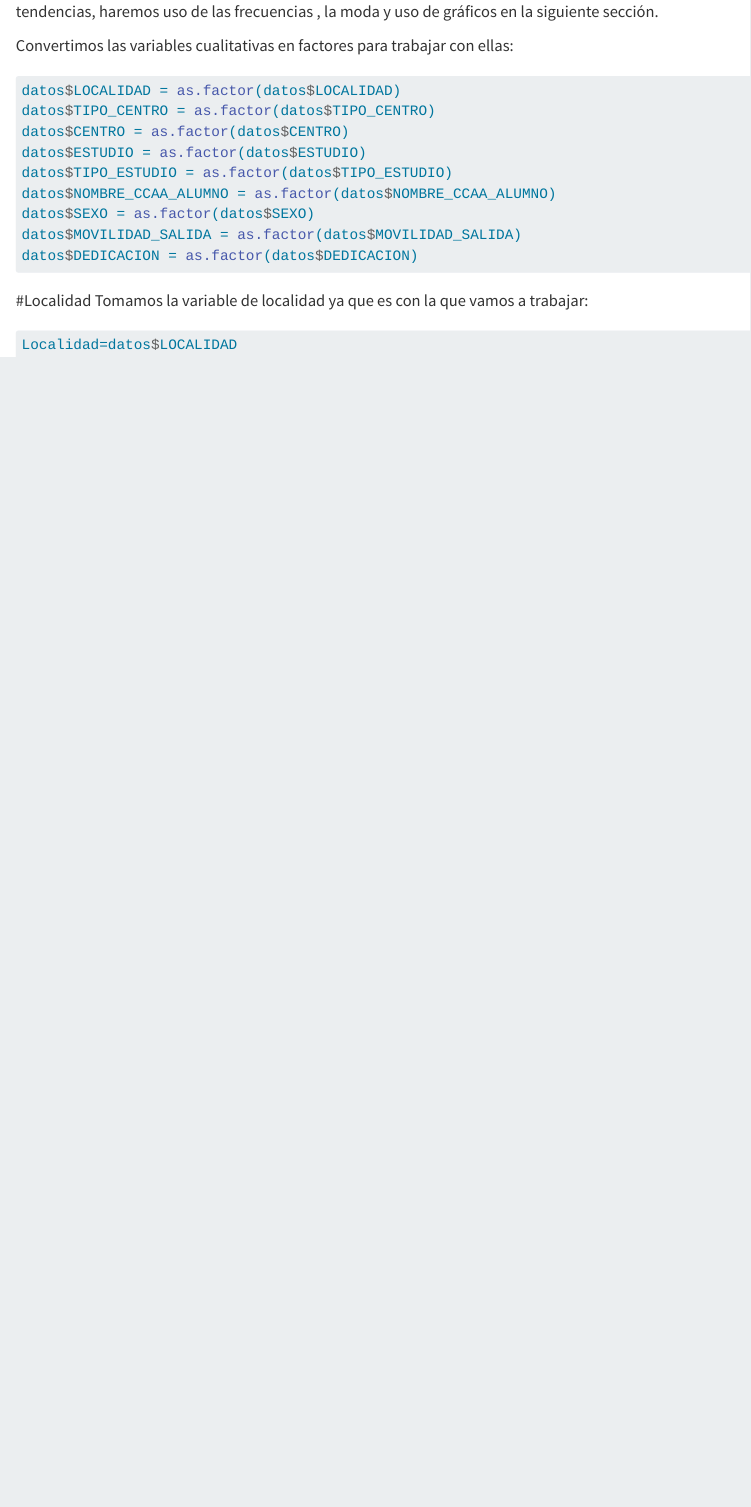
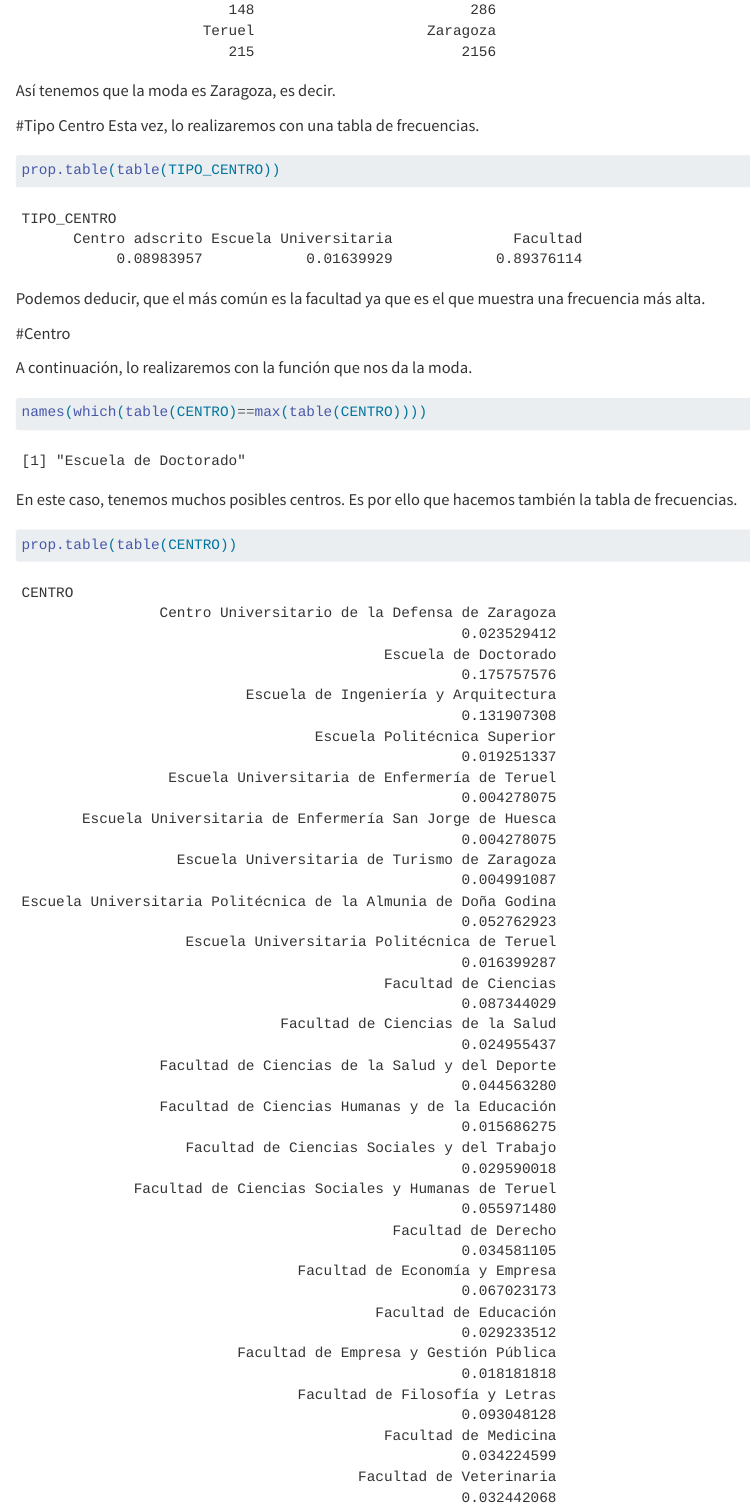
Before and after one commit to MiquelRivas/Practica_1_AD_definitiva, a Quarto document (Practica_1_AD.qmd): the page in a window 1100 px wide, from 2220 px down before the commit and from 2660 px down after it. Rendered offline with R 4.5, knitr and Pandoc in place of Quarto, with nearby package versions.

Commit message:
Analisis de las primeras variables

````diff
--- a/Practica_1_AD.qmd
+++ b/Practica_1_AD.qmd
@@ -64,12 +64,3 @@ Como podemos observar, (exceptuando la última variable), se observan datos cual
 Convertimos las variables cualitativas en factores para trabajar con ellas:
 
 ```{r}
-datos$LOCALIDAD = as.factor(datos$LOCALIDAD)
-datos$TIPO_CENTRO = as.factor(datos$TIPO_CENTRO)
-datos$CENTRO = as.factor(datos$CENTRO)
-datos$ESTUDIO = as.factor(datos$ESTUDIO)
-datos$TIPO_ESTUDIO = as.factor(datos$TIPO_ESTUDIO)
-datos$NOMBRE_CCAA_ALUMNO = as.factor(datos$NOMBRE_CCAA_ALUMNO)
-datos$SEXO = as.factor(datos$SEXO)
-datos$MOVILIDAD_SALIDA = as.factor(datos$MOVILIDAD_SALIDA)
-datos$DEDICACION = as.factor(datos$DEDICACION)
@@ -76,8 +76,29 @@ datos$DEDICACION = as.factor(datos$DEDICACION)
 ```
 
 #Localidad
-Tomamos la variable de localidad ya que es con la que vamos a trabajar:
+Tomamos la variable de localidad y hacemos un factor de esta:
 
 ```{r}
-Localidad=datos$LOCALIDAD
+table(LOCALIDAD)
 ```
+Así tenemos que la moda es Zaragoza, es decir.
+
+#Tipo Centro
+Esta vez, lo realizaremos con una tabla de frecuencias.
+
+```{r}
+prop.table(table(TIPO_CENTRO))
+```
+Podemos deducir, que el más común es la facultad ya que es el que muestra una frecuencia más alta.
+
+#Centro
+
+A continuación, lo realizaremos con la función que nos da la moda.
+
+```{r}
+names(which(table(CENTRO)==max(table(CENTRO))))
+```
+En este caso, tenemos muchos posibles centros. Es por ello que hacemos también la tabla de frecuencias.
+```{r}
+prop.table(table(CENTRO))
+```
````
Also changed, not shown: Practica_1_AD.qmd (9 more changed lines).
